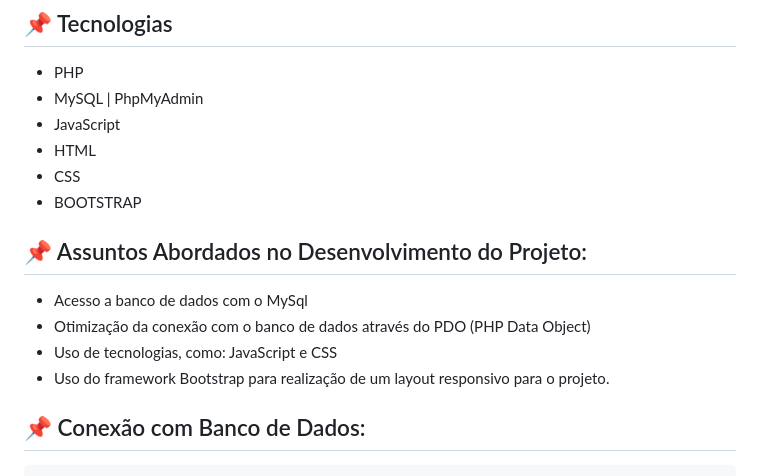
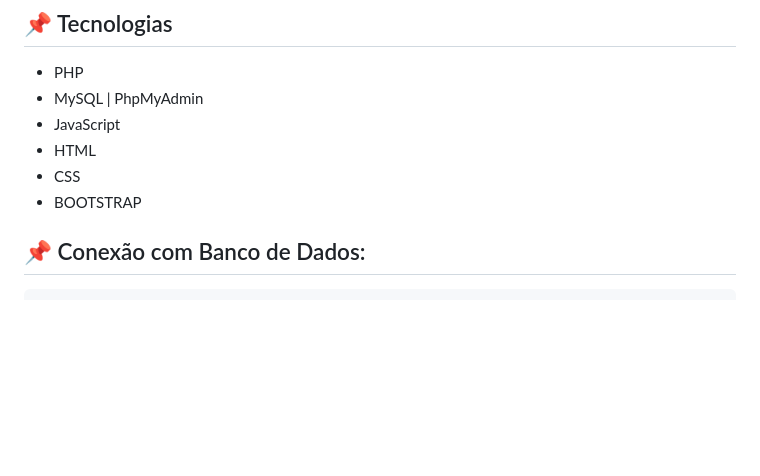
Before and after one commit to DelisG/sistema-empresarial-unificado, a Markdown page: README.md, the part around the change. Rendered like a GitHub page; blank space fills up the shorter version.

Commit message:
:broom: Limpeza de código

```diff
--- a/README.md
+++ b/README.md
@@ -20,13 +20,6 @@ Para visualizar o projeto em ação, basta clicar no link:  [Visualizar Projeto]
 - HTML
 - CSS
 - BOOTSTRAP
-
-## 📌 Assuntos Abordados no Desenvolvimento do Projeto:
-
-- Acesso a banco de dados com o MySql
-- Otimização da conexão com o banco de dados através do PDO (PHP Data Object)
-- Uso de tecnologias, como: JavaScript e CSS
-- Uso do framework Bootstrap para realização de um layout responsivo para o projeto.
 
 ## 📌 Conexão com Banco de Dados:
 
```
